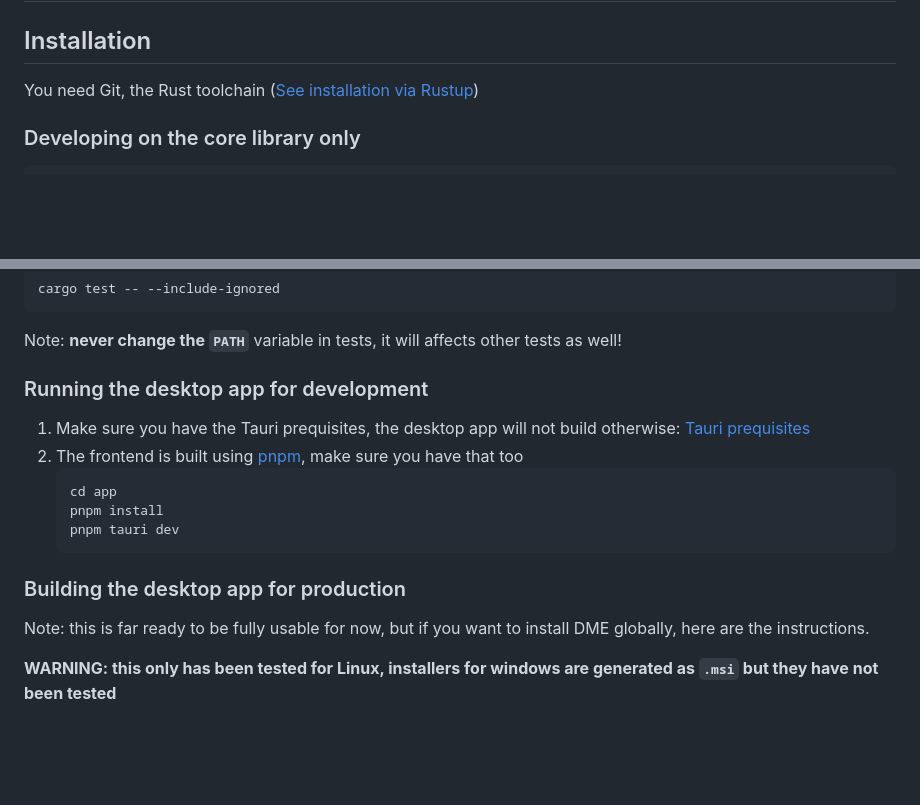
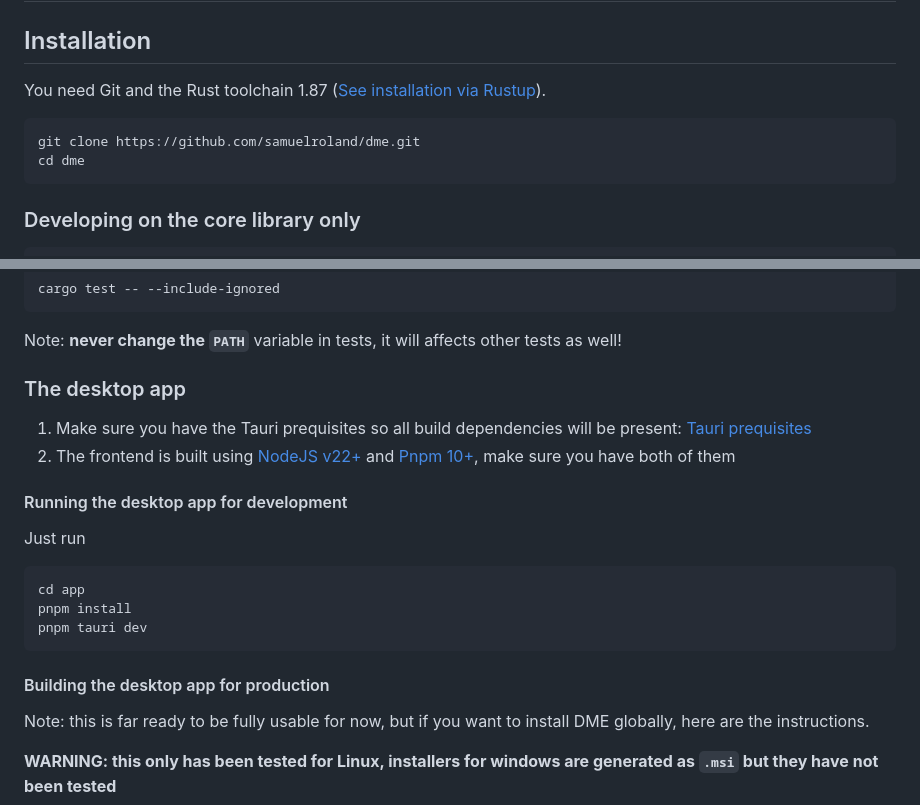
Before and after one commit to samuelroland/dme, a Markdown page: README.md, 2 parts joined by grey strips. GitHub-like rendering; blank space fills up the shorter version.

Commit message:
docs: improve installation instructions with node requirement and git clone

````diff
--- a/README.md
+++ b/README.md
@@ -9,7 +9,12 @@
 
 ## Installation
 
-You need Git, the Rust toolchain ([See installation via Rustup](https://rustup.rs/))
+You need Git and the Rust toolchain 1.87 ([See installation via Rustup](https://rustup.rs/)).
+
+```sh
+git clone https://github.com/samuelroland/dme.git
+cd dme
+```
 
 ### Developing on the core library only
 ```sh
@@ -31,16 +36,18 @@ cargo test -- --include-ignored
 
 Note: **never change the `PATH`** variable in tests, it will affects other tests as well!
 
-### Running the desktop app for development
-1. Make sure you have the Tauri prequisites, the desktop app will not build otherwise: [Tauri prequisites](https://tauri.app/start/prerequisites/)
-1. The frontend is built using [pnpm](https://pnpm.io/), make sure you have that too
-    ```sh
-    cd app
-    pnpm install
-    pnpm tauri dev
-    ```
+### The desktop app
+1. Make sure you have the Tauri prequisites so all build dependencies will be present: [Tauri prequisites](https://tauri.app/start/prerequisites/)
+1. The frontend is built using [NodeJS v22+](https://nodejs.org) and [Pnpm 10+](https://pnpm.io/), make sure you have both of them
+#### Running the desktop app for development
+Just run
+```sh
+cd app
+pnpm install
+pnpm tauri dev
+```
 
-### Building the desktop app for production
+#### Building the desktop app for production
 Note: this is far ready to be fully usable for now, but if you want to install DME globally, here are the instructions.
 
 **WARNING: this only has been tested for Linux, installers for windows are generated as `.msi` but they have not been tested**
````
